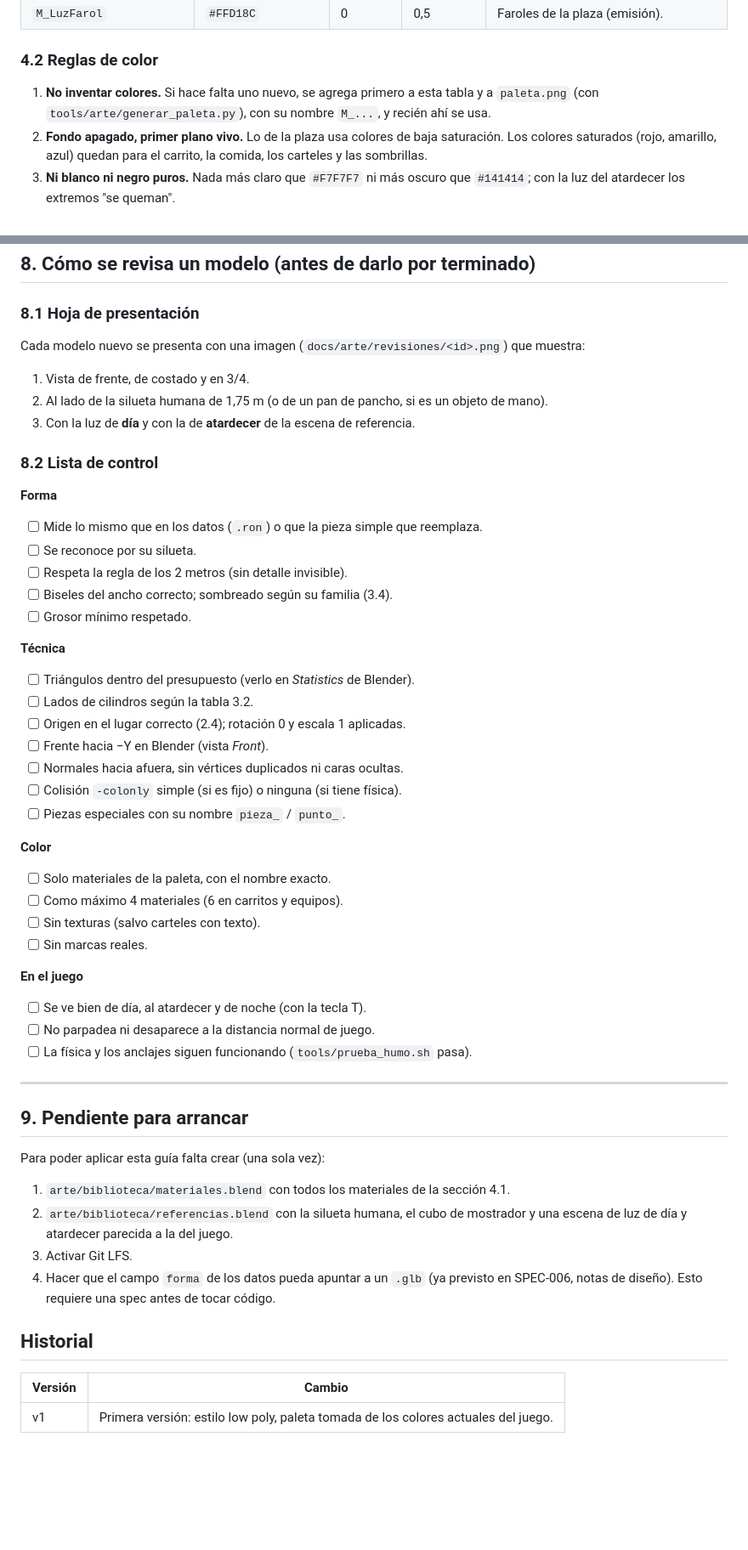
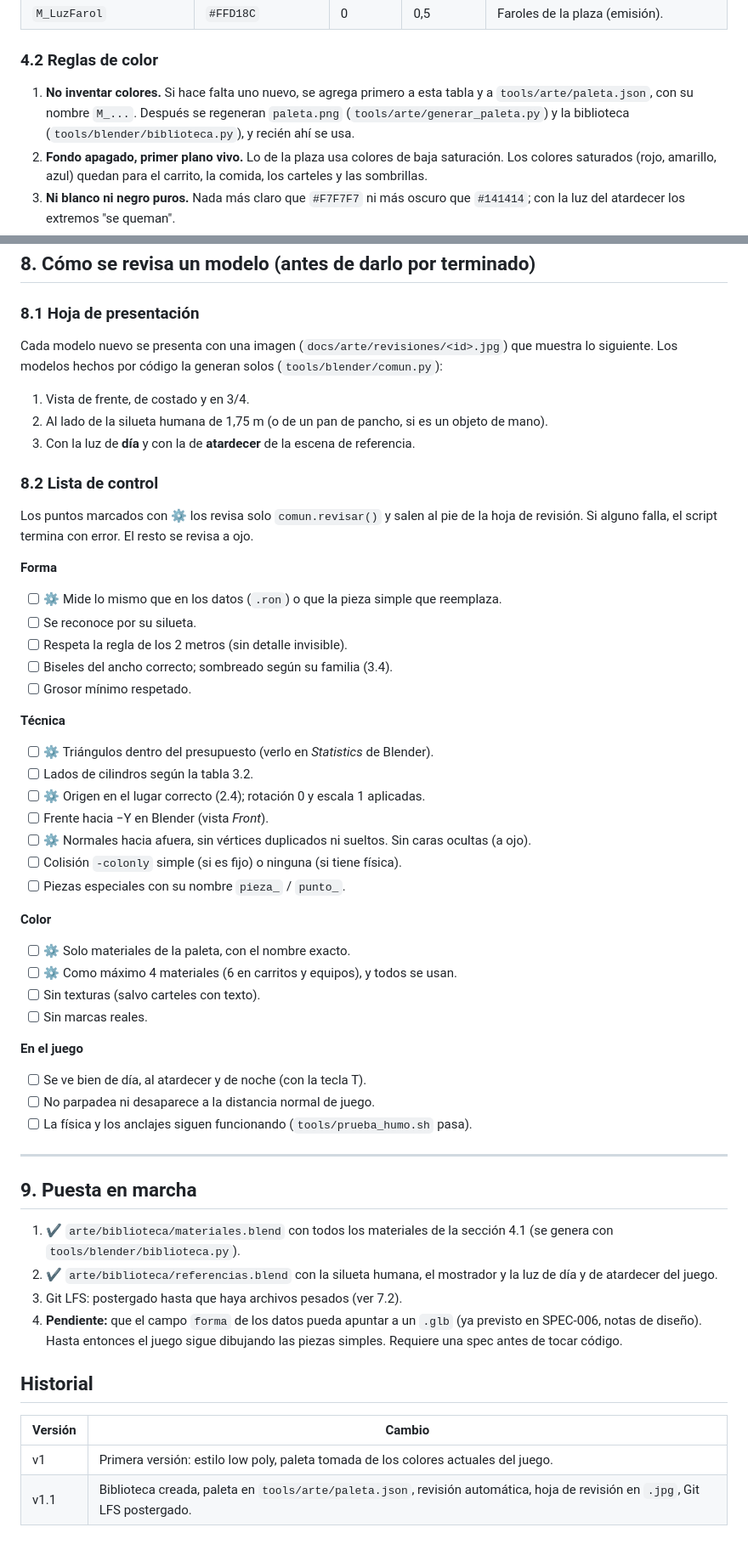
Before and after one commit to nazarenoalt/fast-food-simulator, a Markdown page: docs/arte/guia-modelado-3d.md, 2 parts joined by grey strips. Shown at 85% size. Drawn GitHub-style; blank space fills up the shorter version.

```diff
--- a/docs/arte/guia-modelado-3d.md
+++ b/docs/arte/guia-modelado-3d.md
@@ -250,7 +250,8 @@ base (el hex ya está en el espacio de color correcto; no copiar los números de
 ### 4.2 Reglas de color
 
 1. **No inventar colores.** Si hace falta uno nuevo, se agrega primero a esta tabla y a
-   `paleta.png` (con `tools/arte/generar_paleta.py`), con su nombre `M_...`, y recién ahí se usa.
+   `tools/arte/paleta.json`, con su nombre `M_...`. Después se regeneran `paleta.png`
+   (`tools/arte/generar_paleta.py`) y la biblioteca (`tools/blender/biblioteca.py`), y recién ahí se usa.
 2. **Fondo apagado, primer plano vivo.** Lo de la plaza usa colores de baja saturación. Los
    colores saturados (rojo, amarillo, azul) quedan para el carrito, la comida, los carteles y
    las sombrillas.
@@ -427,7 +434,8 @@ dentro de Godot: si algo está mal, se corrige el `.blend` y se vuelve a exporta
 
 ### 8.1 Hoja de presentación
 
-Cada modelo nuevo se presenta con una imagen (`docs/arte/revisiones/<id>.png`) que muestra:
+Cada modelo nuevo se presenta con una imagen (`docs/arte/revisiones/<id>.jpg`) que muestra
+lo siguiente. Los modelos hechos por código la generan solos (`tools/blender/comun.py`):
 
 1. Vista de frente, de costado y en 3/4.
 2. Al lado de la silueta humana de 1,75 m (o de un pan de pancho, si es un objeto de mano).
@@ -435,25 +443,28 @@ Cada modelo nuevo se presenta con una imagen (`docs/arte/revisiones/<id>.png`) q
 
 ### 8.2 Lista de control
 
+Los puntos marcados con ⚙ los revisa solo `comun.revisar()` y salen al pie de la hoja de
+revisión. Si alguno falla, el script termina con error. El resto se revisa a ojo.
+
 **Forma**
-- [ ] Mide lo mismo que en los datos (`.ron`) o que la pieza simple que reemplaza.
+- [ ] ⚙ Mide lo mismo que en los datos (`.ron`) o que la pieza simple que reemplaza.
 - [ ] Se reconoce por su silueta.
 - [ ] Respeta la regla de los 2 metros (sin detalle invisible).
 - [ ] Biseles del ancho correcto; sombreado según su familia (3.4).
 - [ ] Grosor mínimo respetado.
 
 **Técnica**
-- [ ] Triángulos dentro del presupuesto (verlo en *Statistics* de Blender).
+- [ ] ⚙ Triángulos dentro del presupuesto (verlo en *Statistics* de Blender).
 - [ ] Lados de cilindros según la tabla 3.2.
-- [ ] Origen en el lugar correcto (2.4); rotación 0 y escala 1 aplicadas.
+- [ ] ⚙ Origen en el lugar correcto (2.4); rotación 0 y escala 1 aplicadas.
 - [ ] Frente hacia −Y en Blender (vista *Front*).
-- [ ] Normales hacia afuera, sin vértices duplicados ni caras ocultas.
+- [ ] ⚙ Normales hacia afuera, sin vértices duplicados ni sueltos. Sin caras ocultas (a ojo).
 - [ ] Colisión `-colonly` simple (si es fijo) o ninguna (si tiene física).
 - [ ] Piezas especiales con su nombre `pieza_` / `punto_`.
 
 **Color**
-- [ ] Solo materiales de la paleta, con el nombre exacto.
-- [ ] Como máximo 4 materiales (6 en carritos y equipos).
+- [ ] ⚙ Solo materiales de la paleta, con el nombre exacto.
+- [ ] ⚙ Como máximo 4 materiales (6 en carritos y equipos), y todos se usan.
 - [ ] Sin texturas (salvo carteles con texto).
 - [ ] Sin marcas reales.
 
@@ -464,19 +475,20 @@ Cada modelo nuevo se presenta con una imagen (`docs/arte/revisiones/<id>.png`) q
 
 ---
 
-## 9. Pendiente para arrancar
+## 9. Puesta en marcha
 
-Para poder aplicar esta guía falta crear (una sola vez):
-
-1. `arte/biblioteca/materiales.blend` con todos los materiales de la sección 4.1.
-2. `arte/biblioteca/referencias.blend` con la silueta humana, el cubo de mostrador y una
-   escena de luz de día y atardecer parecida a la del juego.
-3. Activar Git LFS.
-4. Hacer que el campo `forma` de los datos pueda apuntar a un `.glb` (ya previsto en
-   SPEC-006, notas de diseño). Esto requiere una spec antes de tocar código.
+1. ✔ `arte/biblioteca/materiales.blend` con todos los materiales de la sección 4.1
+   (se genera con `tools/blender/biblioteca.py`).
+2. ✔ `arte/biblioteca/referencias.blend` con la silueta humana, el mostrador y la luz de
+   día y de atardecer del juego.
+3. Git LFS: postergado hasta que haya archivos pesados (ver 7.2).
+4. **Pendiente:** que el campo `forma` de los datos pueda apuntar a un `.glb` (ya previsto
+   en SPEC-006, notas de diseño). Hasta entonces el juego sigue dibujando las piezas
+   simples. Requiere una spec antes de tocar código.
 
 ## Historial
 
 | Versión | Cambio |
 |---|---|
 | v1 | Primera versión: estilo low poly, paleta tomada de los colores actuales del juego. |
+| v1.1 | Biblioteca creada, paleta en `tools/arte/paleta.json`, revisión automática, hoja de revisión en `.jpg`, Git LFS postergado. |
```
Also changed, not shown: other parts of docs/arte/guia-modelado-3d.md (+9 -3 lines), docs/arte/lista-de-modelos.md (+2 -2 lines), tools/blender/README.md (added, +53 -0 lines), docs/arte/revisiones/pan_pancho.jpg (added), 10 other files.
